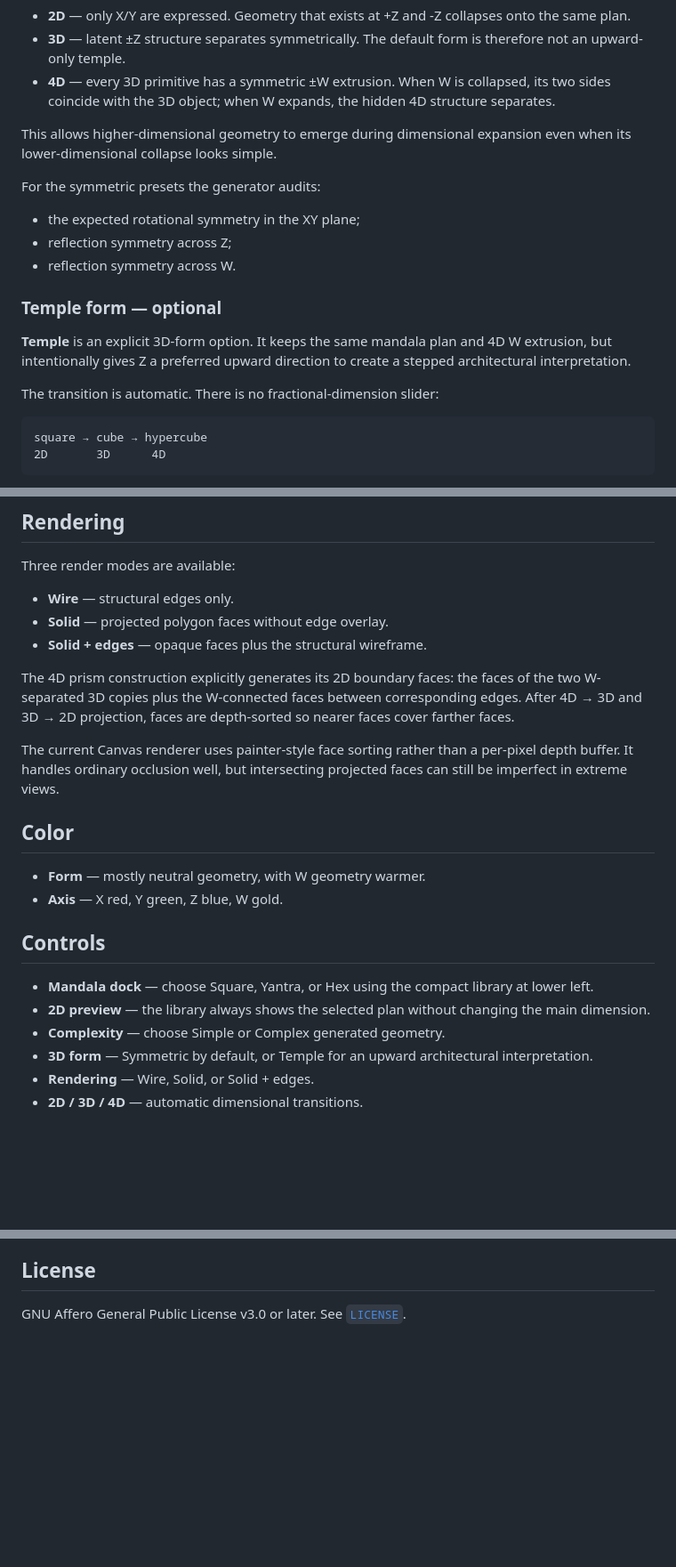
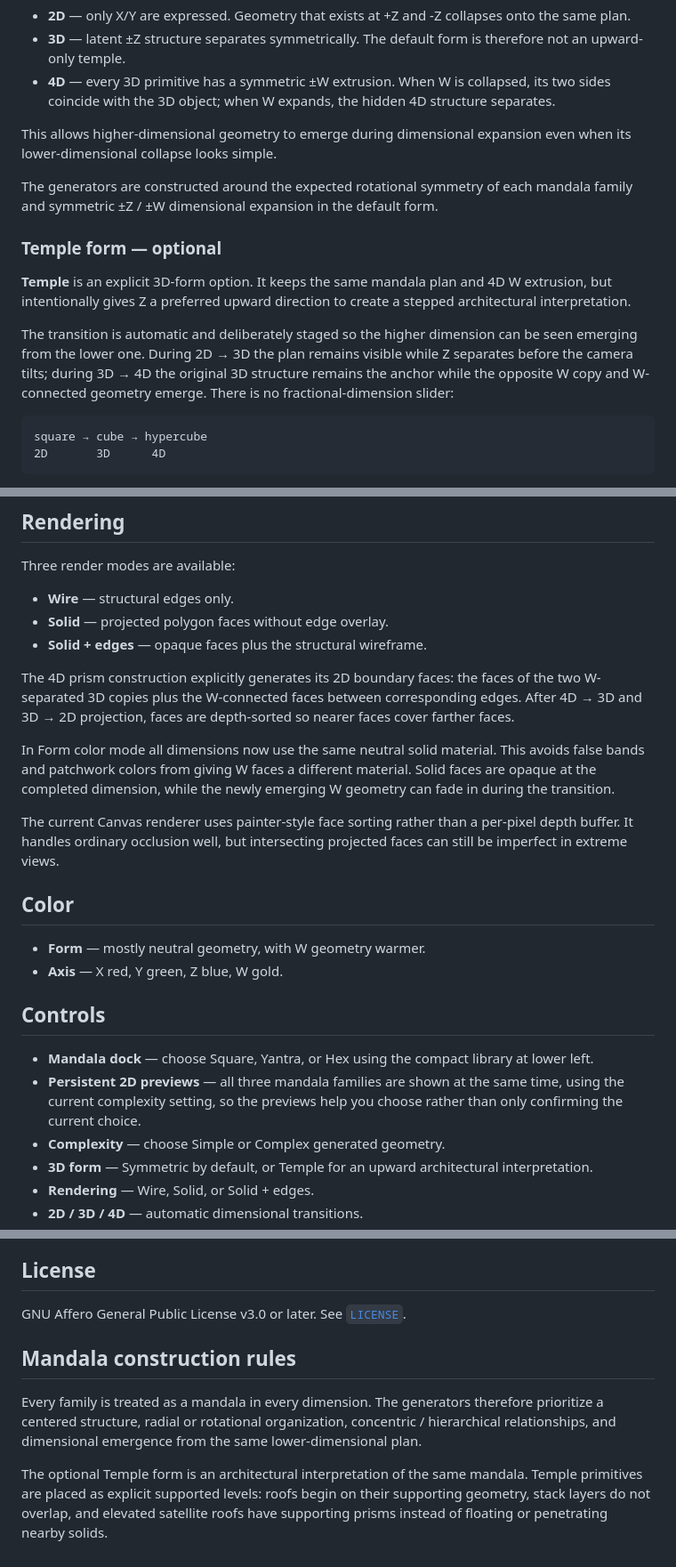
Before and after one commit to mariomarcolongo/hypermandala, a Markdown page: README.md, 3 parts joined by grey strips. Shown at 89% size. GitHub-like rendering; blank space fills up the shorter version.

Commit message:
docs: clarify emergence previews and mandala construction rules

````diff
--- a/README.md
+++ b/README.md
@@ -20,16 +20,13 @@ The default obeys a collapse / expansion rule:
 
 This allows higher-dimensional geometry to emerge during dimensional expansion even when its lower-dimensional collapse looks simple.
 
-For the symmetric presets the generator audits:
-- the expected rotational symmetry in the XY plane;
-- reflection symmetry across Z;
-- reflection symmetry across W.
+The generators are constructed around the expected rotational symmetry of each mandala family and symmetric ±Z / ±W dimensional expansion in the default form.
 
 ### Temple form — optional
 
 **Temple** is an explicit 3D-form option. It keeps the same mandala plan and 4D W extrusion, but intentionally gives Z a preferred upward direction to create a stepped architectural interpretation.
 
-The transition is automatic. There is no fractional-dimension slider:
+The transition is automatic and deliberately staged so the higher dimension can be seen emerging from the lower one. During 2D → 3D the plan remains visible while Z separates before the camera tilts; during 3D → 4D the original 3D structure remains the anchor while the opposite W copy and W-connected geometry emerge. There is no fractional-dimension slider:
 
 ```
 square → cube → hypercube
@@ -123,6 +120,8 @@ Three render modes are available:
 
 The 4D prism construction explicitly generates its 2D boundary faces: the faces of the two W-separated 3D copies plus the W-connected faces between corresponding edges. After 4D → 3D and 3D → 2D projection, faces are depth-sorted so nearer faces cover farther faces.
 
+In Form color mode all dimensions now use the same neutral solid material. This avoids false bands and patchwork colors from giving W faces a different material. Solid faces are opaque at the completed dimension, while the newly emerging W geometry can fade in during the transition.
+
 The current Canvas renderer uses painter-style face sorting rather than a per-pixel depth buffer. It handles ordinary occlusion well, but intersecting projected faces can still be imperfect in extreme views.
 
 ## Color
@@ -133,7 +132,7 @@ The current Canvas renderer uses painter-style face sorting rather than a per-pi
 ## Controls
 
 - **Mandala dock** — choose Square, Yantra, or Hex using the compact library at lower left.
-- **2D preview** — the library always shows the selected plan without changing the main dimension.
+- **Persistent 2D previews** — all three mandala families are shown at the same time, using the current complexity setting, so the previews help you choose rather than only confirming the current choice.
 - **Complexity** — choose Simple or Complex generated geometry.
 - **3D form** — Symmetric by default, or Temple for an upward architectural interpretation.
 - **Rendering** — Wire, Solid, or Solid + edges.
@@ -175,3 +174,10 @@ The workflow at `.github/workflows/pages.yml` publishes `public` once GitHub Pag
 ## License
 
 GNU Affero General Public License v3.0 or later. See [`LICENSE`](./LICENSE).
+
+
+## Mandala construction rules
+
+Every family is treated as a mandala in every dimension. The generators therefore prioritize a centered structure, radial or rotational organization, concentric / hierarchical relationships, and dimensional emergence from the same lower-dimensional plan.
+
+The optional Temple form is an architectural interpretation of the same mandala. Temple primitives are placed as explicit supported levels: roofs begin on their supporting geometry, stack layers do not overlap, and elevated satellite roofs have supporting prisms instead of floating or penetrating nearby solids.
````
